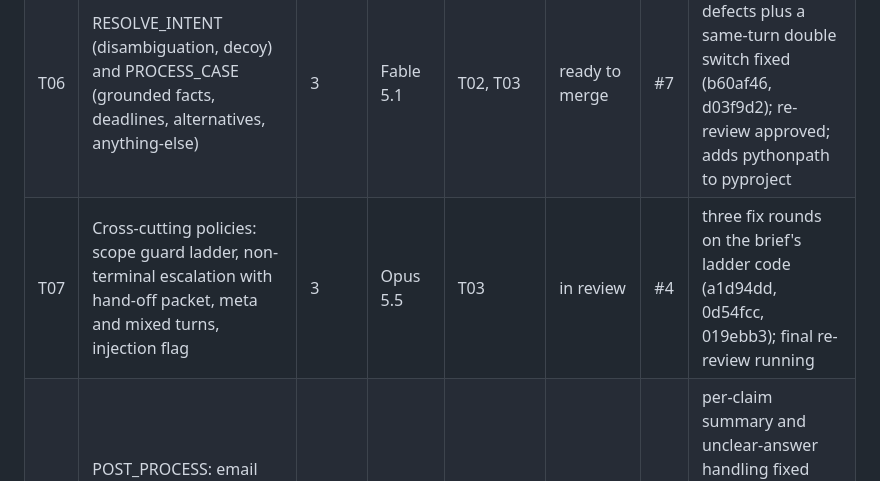
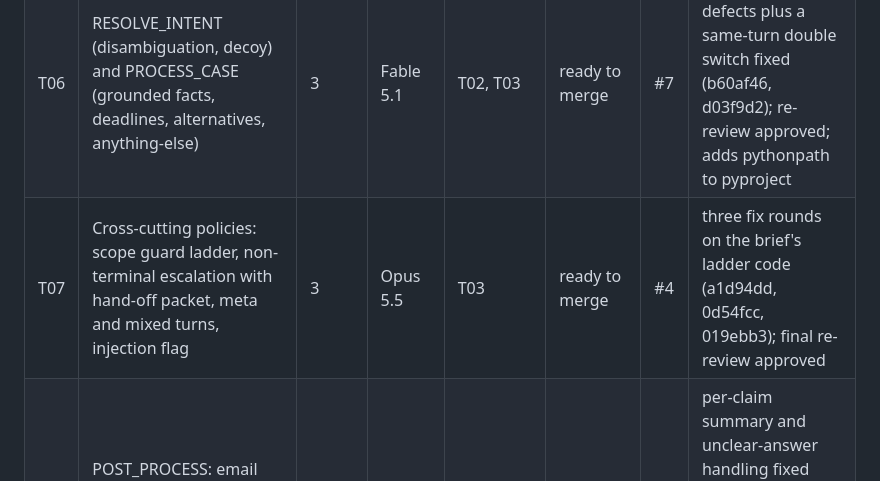
Before and after one commit to ChandhanSaai/sop-claims-agent, a Markdown page: docs/tasks.md, the part around the change. GitHub-like rendering.

Commit message:
Tracker: T07 ready to merge

```diff
--- a/docs/tasks.md
+++ b/docs/tasks.md
@@ -16,7 +16,7 @@ Merge order for the reviewer: merge PRs in task order (T01, T02, T03, then the f
 | T04 | LLM layer: Reader (structured output), Writer (cached two-block system, fallbacks), FakeLLM | 3 | Opus 5.5 | T03 | ready to merge | #6 | Writer window, stop-reason and Reader-retry defects fixed in 1d23937; re-review approved; real-API smoke test deferred to T10 |
 | T05 | HTTP API, session store, access-token gate, chat UI with SOP inspector | 3 | Opus 5.5 | T03 | ready to merge | #5 | per-session lock added in cdfc92c; re-review approved; base task/T03-engine-core |
 | T06 | RESOLVE_INTENT (disambiguation, decoy) and PROCESS_CASE (grounded facts, deadlines, alternatives, anything-else) | 3 | Fable 5.1 | T02, T03 | ready to merge | #7 | two off-path defects plus a same-turn double switch fixed (b60af46, d03f9d2); re-review approved; adds pythonpath to pyproject |
-| T07 | Cross-cutting policies: scope guard ladder, non-terminal escalation with hand-off packet, meta and mixed turns, injection flag | 3 | Opus 5.5 | T03 | in review | #4 | three fix rounds on the brief's ladder code (a1d94dd, 0d54fcc, 019ebb3); final re-review running |
+| T07 | Cross-cutting policies: scope guard ladder, non-terminal escalation with hand-off packet, meta and mixed turns, injection flag | 3 | Opus 5.5 | T03 | ready to merge | #4 | three fix rounds on the brief's ladder code (a1d94dd, 0d54fcc, 019ebb3); final re-review approved |
 | T08 | POST_PROCESS: email offer once, code-built summary draft, confirm, outbox, route back | 4 | Opus 5.5 | T06 | in review | #8 | per-claim summary and unclear-answer handling fixed (7d307a3); route-back double switch fix in progress; base task/T06-intent-and-case |
 | T09 | Output guard (echo-aware), redacted per-turn trace, disclosure events | 4 | Opus 5.5 | T03, T04 | in progress | #9 | implementer found 4 gaps in the brief's guard/trace code (corrections unmasked, ordinal dates, whole-line redaction, substring numbers); fix in progress before review |
 | T10 | End-to-end integration: ConversationService, replay runner, both golden transcripts green, HTTP integration test | 5 | Fable 5.1 | T04, T05, T06, T07, T08, T09 | todo | | |
```
